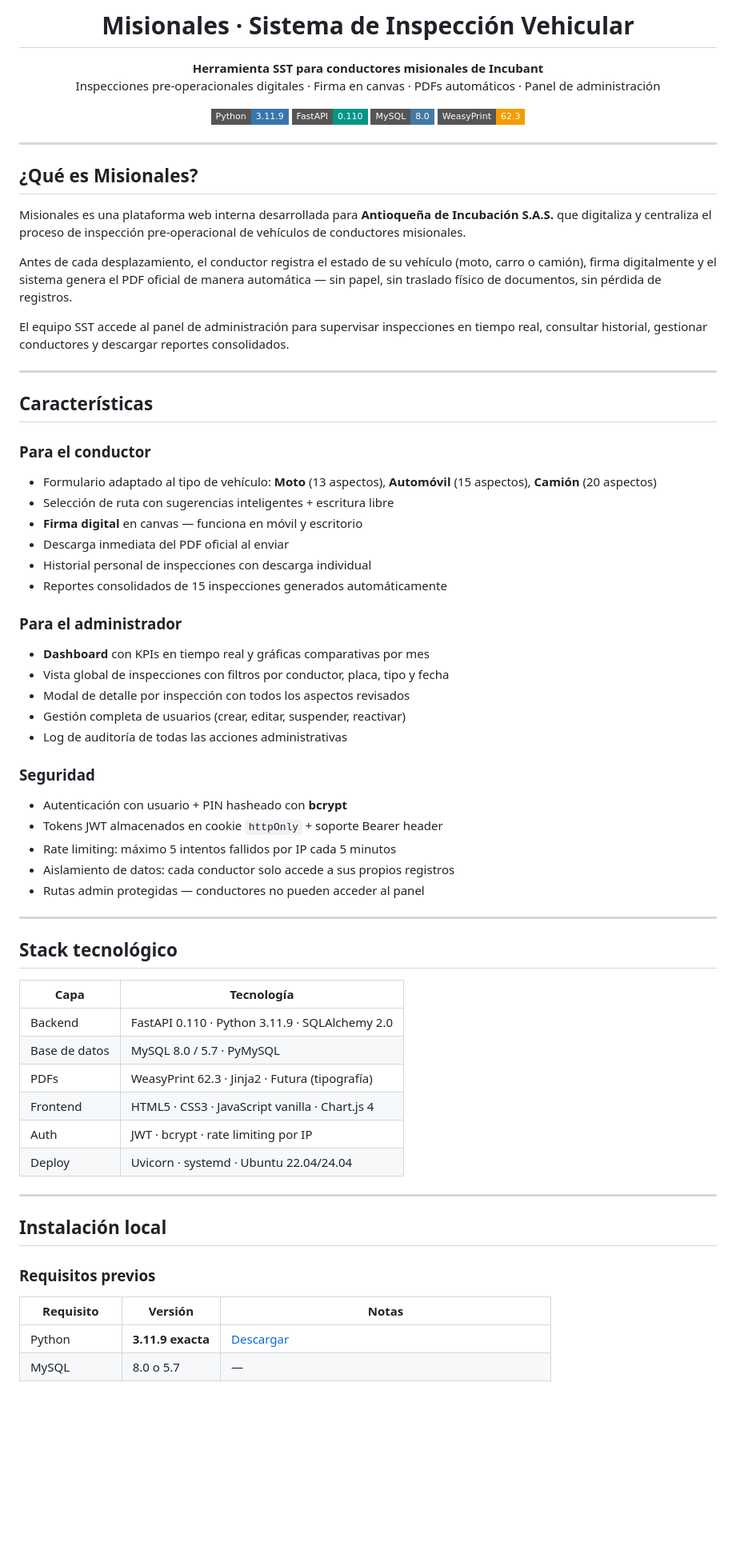
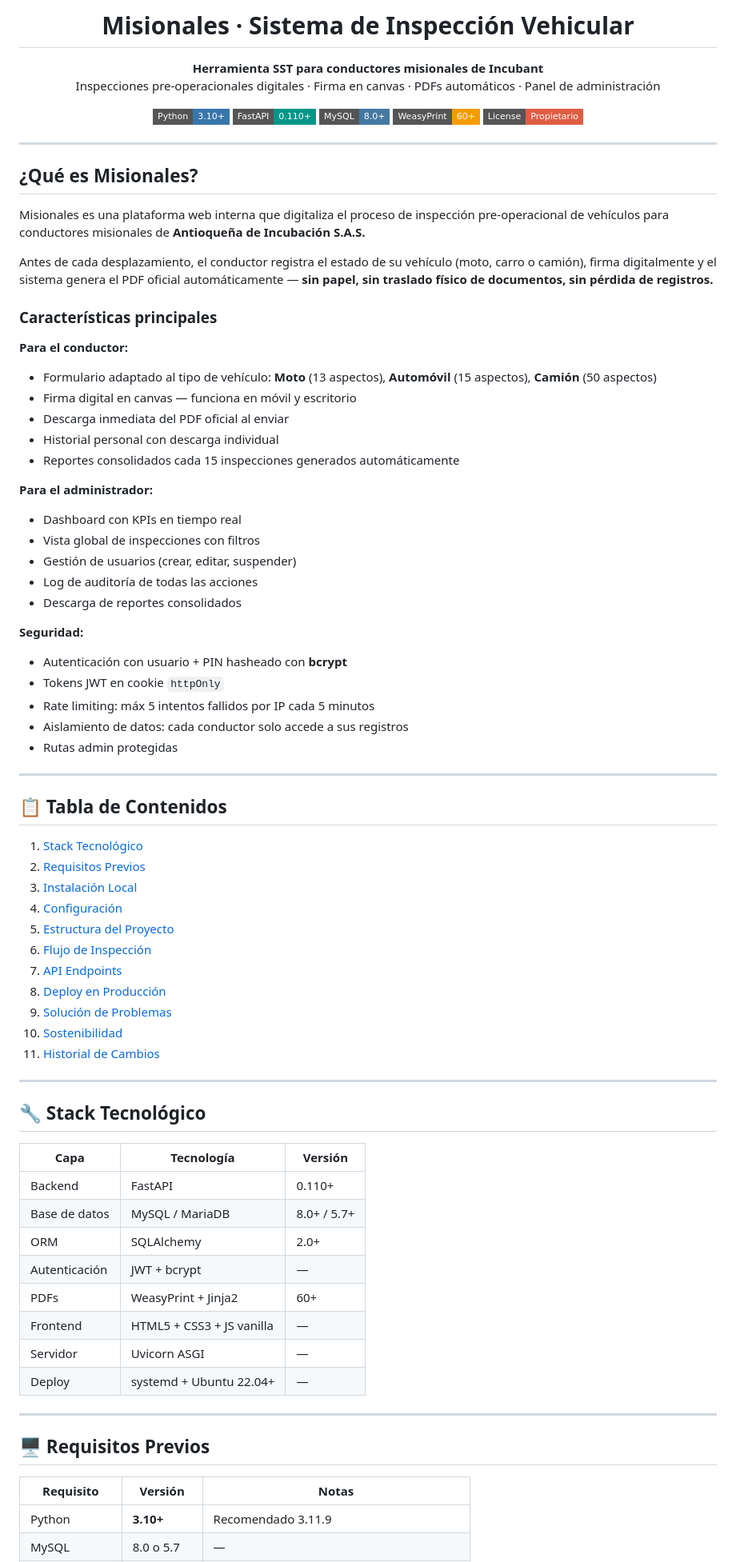
Before and after one commit to Sant-Beco/Misionales, a Markdown page: README.md, the part around one of its changes. Shown at 80% size. Rendered like a GitHub page; badges without logos; blank space fills up the shorter version.

Commit message:
mejorando readme

```diff
--- a/README.md
+++ b/README.md
@@ -7,10 +5,11 @@
 **Herramienta SST para conductores misionales de Incubant**
 Inspecciones pre-operacionales digitales · Firma en canvas · PDFs automáticos · Panel de administración
 
-[![Python](https://img.shields.io/badge/Python-3.11.9-3776AB?style=flat-square&logo=python&logoColor=white)](https://python.org)
-[![FastAPI](https://img.shields.io/badge/FastAPI-0.110-009688?style=flat-square&logo=fastapi&logoColor=white)](https://fastapi.tiangolo.com)
-[![MySQL](https://img.shields.io/badge/MySQL-8.0-4479A1?style=flat-square&logo=mysql&logoColor=white)](https://mysql.com)
-[![WeasyPrint](https://img.shields.io/badge/WeasyPrint-62.3-F59C00?style=flat-square)](https://weasyprint.org)
+[![Python](https://img.shields.io/badge/Python-3.10+-3776AB?style=flat-square&logo=python&logoColor=white)](https://python.org)
+[![FastAPI](https://img.shields.io/badge/FastAPI-0.110+-009688?style=flat-square&logo=fastapi&logoColor=white)](https://fastapi.tiangolo.com)
+[![MySQL](https://img.shields.io/badge/MySQL-8.0+-4479A1?style=flat-square&logo=mysql&logoColor=white)](https://mysql.com)
+[![WeasyPrint](https://img.shields.io/badge/WeasyPrint-60+-F59C00?style=flat-square)](https://weasyprint.org)
+[![License](https://img.shields.io/badge/License-Propietario-red?style=flat-square)](LICENSE)
 
 </div>
 
@@ -18,58 +17,69 @@ Inspecciones pre-operacionales digitales · Firma en canvas · PDFs automáticos
 
 ## ¿Qué es Misionales?
 
-Misionales es una plataforma web interna desarrollada para **Antioqueña de Incubación S.A.S.** que digitaliza y centraliza el proceso de inspección pre-operacional de vehículos de conductores misionales.
+Misionales es una plataforma web interna que digitaliza el proceso de inspección pre-operacional de vehículos para conductores misionales de **Antioqueña de Incubación S.A.S.**
 
-Antes de cada desplazamiento, el conductor registra el estado de su vehículo (moto, carro o camión), firma digitalmente y el sistema genera el PDF oficial de manera automática — sin papel, sin traslado físico de documentos, sin pérdida de registros.
+Antes de cada desplazamiento, el conductor registra el estado de su vehículo (moto, carro o camión), firma digitalmente y el sistema genera el PDF oficial automáticamente — **sin papel, sin traslado físico de documentos, sin pérdida de registros.**
 
-El equipo SST accede al panel de administración para supervisar inspecciones en tiempo real, consultar historial, gestionar conductores y descargar reportes consolidados.
+### Características principales
+
+**Para el conductor:**
+- Formulario adaptado al tipo de vehículo: **Moto** (13 aspectos), **Automóvil** (15 aspectos), **Camión** (50 aspectos)
+- Firma digital en canvas — funciona en móvil y escritorio
+- Descarga inmediata del PDF oficial al enviar
+- Historial personal con descarga individual
+- Reportes consolidados cada 15 inspecciones generados automáticamente
+
+**Para el administrador:**
+- Dashboard con KPIs en tiempo real
+- Vista global de inspecciones con filtros
+- Gestión de usuarios (crear, editar, suspender)
+- Log de auditoría de todas las acciones
+- Descarga de reportes consolidados
+
+**Seguridad:**
+- Autenticación con usuario + PIN hasheado con **bcrypt**
+- Tokens JWT en cookie `httpOnly`
+- Rate limiting: máx 5 intentos fallidos por IP cada 5 minutos
+- Aislamiento de datos: cada conductor solo accede a sus registros
+- Rutas admin protegidas
 
 ---
 
-## Características
+## 📋 Tabla de Contenidos
 
-### Para el conductor
-- Formulario adaptado al tipo de vehículo: **Moto** (13 aspectos), **Automóvil** (15 aspectos), **Camión** (20 aspectos)
-- Selección de ruta con sugerencias inteligentes + escritura libre
-- **Firma digital** en canvas — funciona en móvil y escritorio
-- Descarga inmediata del PDF oficial al enviar
-- Historial personal de inspecciones con descarga individual
-- Reportes consolidados de 15 inspecciones generados automáticamente
-
-### Para el administrador
-- **Dashboard** con KPIs en tiempo real y gráficas comparativas por mes
-- Vista global de inspecciones con filtros por conductor, placa, tipo y fecha
-- Modal de detalle por inspección con todos los aspectos revisados
-- Gestión completa de usuarios (crear, editar, suspender, reactivar)
-- Log de auditoría de todas las acciones administrativas
-
-### Seguridad
-- Autenticación con usuario + PIN hasheado con **bcrypt**
-- Tokens JWT almacenados en cookie `httpOnly` + soporte Bearer header
-- Rate limiting: máximo 5 intentos fallidos por IP cada 5 minutos
-- Aislamiento de datos: cada conductor solo accede a sus propios registros
-- Rutas admin protegidas — conductores no pueden acceder al panel
+1. [Stack Tecnológico](#stack-tecnológico)
+2. [Requisitos Previos](#requisitos-previos)
+3. [Instalación Local](#instalación-local)
+4. [Configuración](#configuración)
+5. [Estructura del Proyecto](#estructura-del-proyecto)
+6. [Flujo de Inspección](#flujo-de-una-inspección)
+7. [API Endpoints](#api-endpoints)
+8. [Deploy en Producción](#deploy-en-producción)
+9. [Solución de Problemas](#solución-de-problemas)
+10. [Sostenibilidad](#sostenibilidad)
+11. [Historial de Cambios](#historial-de-cambios)
 
 ---
 
-## Stack tecnológico
+## 🔧 Stack Tecnológico
 
-| Capa | Tecnología |
-|------|-----------|
-| Backend | FastAPI 0.110 · Python 3.11.9 · SQLAlchemy 2.0 |
-| Base de datos | MySQL 8.0 / 5.7 · PyMySQL |
-| PDFs | WeasyPrint 62.3 · Jinja2 · Futura (tipografía) |
-| Frontend | HTML5 · CSS3 · JavaScript vanilla · Chart.js 4 |
-| Auth | JWT · bcrypt · rate limiting por IP |
-| Deploy | Uvicorn · systemd · Ubuntu 22.04/24.04 |
+| Capa | Tecnología | Versión |
+|------|-----------|---------|
+| Backend | FastAPI | 0.110+ |
+| Base de datos | MySQL / MariaDB | 8.0+ / 5.7+ |
+| ORM | SQLAlchemy | 2.0+ |
+| Autenticación | JWT + bcrypt | — |
+| PDFs | WeasyPrint + Jinja2 | 60+ |
+| Frontend | HTML5 + CSS3 + JS vanilla | — |
+| Servidor | Uvicorn ASGI | — |
+| Deploy | systemd + Ubuntu 22.04+ | — |
 
 ---
 
-## Instalación local
-
-### Requisitos previos
+## 🖥️ Requisitos Previos
 
 | Requisito | Versión | Notas |
 |-----------|---------|-------|
-| Python | **3.11.9 exacta** | [Descargar](https://www.python.org/ftp/python/3.11.9/python-3.11.9-amd64.exe) |
+| Python | **3.10+** | Recomendado 3.11.9 |
 | MySQL | 8.0 o 5.7 | — |
```
Also changed, not shown: other parts of README.md (+316 -142 lines).
